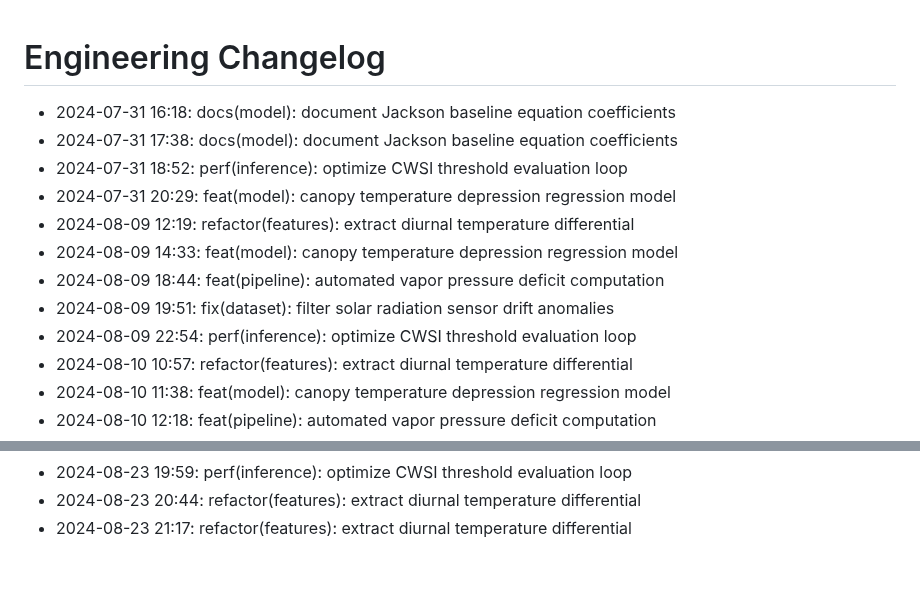
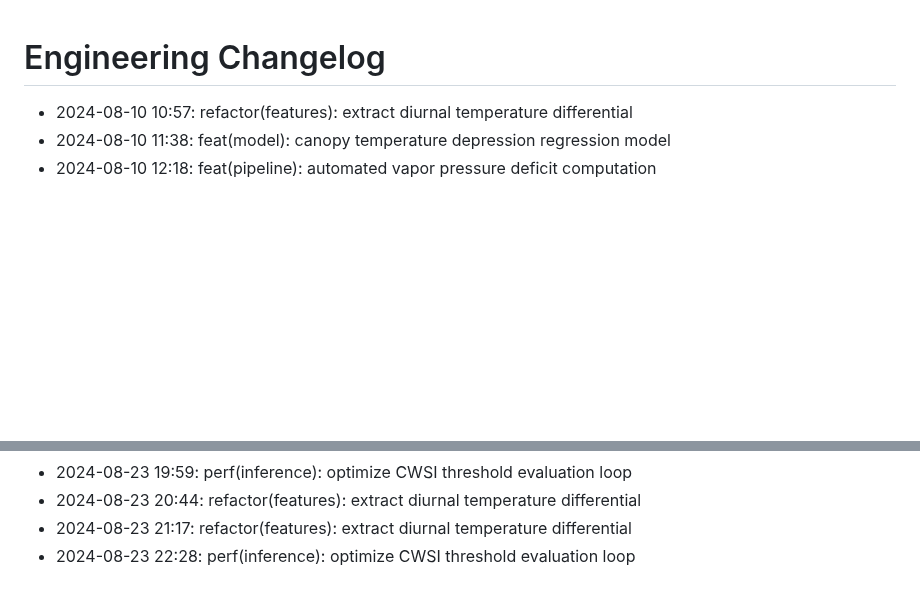
Before and after one commit to lak-is-law/crop-water-stress-prediction, a Markdown page: docs/changelog.md, 2 parts joined by grey strips. GitHub-like rendering; blank space fills up the shorter version.

Commit message:
perf(inference): optimize CWSI threshold evaluation loop

```diff
--- a/docs/changelog.md
+++ b/docs/changelog.md
@@ -1,14 +1,5 @@
 # Engineering Changelog
 
-- 2024-07-31 16:18: docs(model): document Jackson baseline equation coefficients
-- 2024-07-31 17:38: docs(model): document Jackson baseline equation coefficients
-- 2024-07-31 18:52: perf(inference): optimize CWSI threshold evaluation loop
-- 2024-07-31 20:29: feat(model): canopy temperature depression regression model
-- 2024-08-09 12:19: refactor(features): extract diurnal temperature differential
-- 2024-08-09 14:33: feat(model): canopy temperature depression regression model
-- 2024-08-09 18:44: feat(pipeline): automated vapor pressure deficit computation
-- 2024-08-09 19:51: fix(dataset): filter solar radiation sensor drift anomalies
-- 2024-08-09 22:54: perf(inference): optimize CWSI threshold evaluation loop
 - 2024-08-10 10:57: refactor(features): extract diurnal temperature differential
 - 2024-08-10 11:38: feat(model): canopy temperature depression regression model
 - 2024-08-10 12:18: feat(pipeline): automated vapor pressure deficit computation
@@ -58,3 +49,4 @@
 - 2024-08-23 19:59: perf(inference): optimize CWSI threshold evaluation loop
 - 2024-08-23 20:44: refactor(features): extract diurnal temperature differential
 - 2024-08-23 21:17: refactor(features): extract diurnal temperature differential
+- 2024-08-23 22:28: perf(inference): optimize CWSI threshold evaluation loop
```
